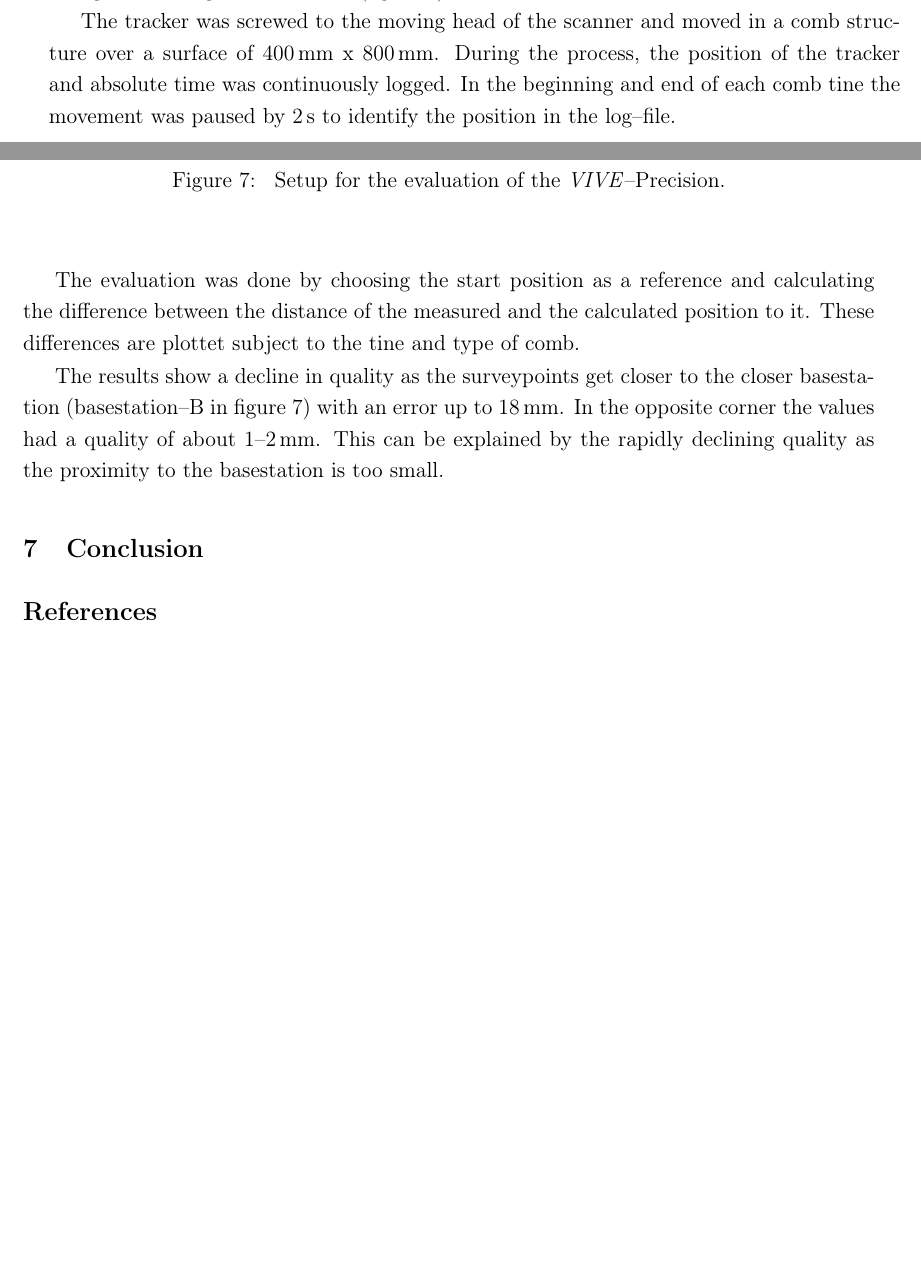
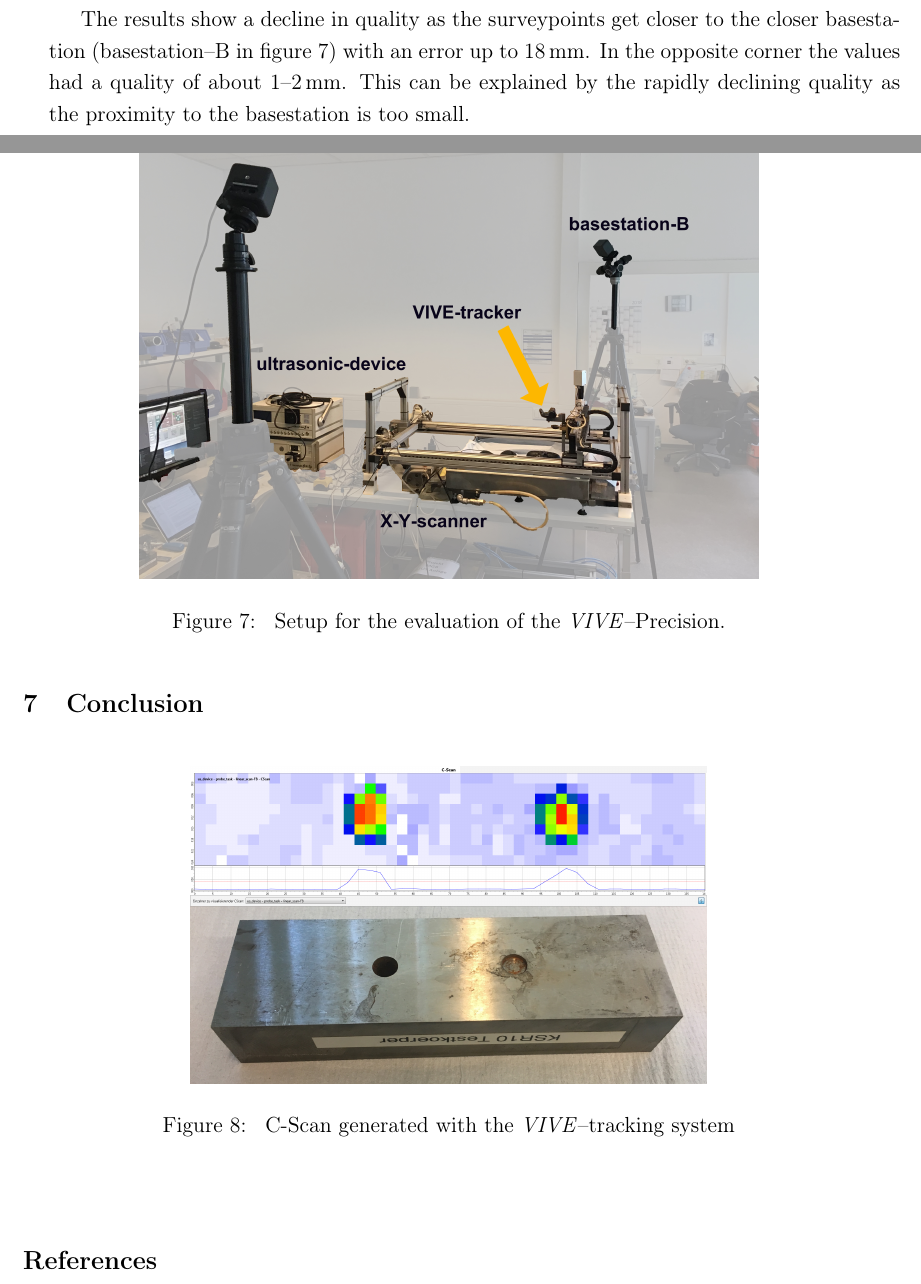
Before and after one commit to Ahrdie/ARinNDT, a LaTeX document (Paper.tex): two parts of pages 5 and 6 of 7, joined at a grey line, cut at the place of the change, the shorter picture padded with empty space. Compiled offline with pdfLaTeX.

Commit message:
Shortend Evaluation Removed detailed description

```diff
--- a/Paper.tex
+++ b/Paper.tex
@@ -153,13 +153,6 @@ Both \textit{VIVE}--Basestations were positioned on opposite corners of the scan
     \end{center}
 \end{figure}
 
-The tracker was screwed to the moving head of the scanner and moved in a comb structure over a surface of 400\,mm x 800\,mm.
-During the process, the position of the tracker and absolute time was continuously logged.
-In the beginning and end of each comb tine the movement was paused by 2\,s to identify the position in the log--file.\\
-
-The evaluation was done by choosing the start position as a reference and calculating the difference between the distance of the measured and the calculated position to it.
-These differences are plottet subject to the tine and type of comb.
-
 The results show a decline in quality as the surveypoints get closer to the closer basestation (basestation--B in figure~\ref{fig:precisionMeasurementSetup}) with an error up to 18\,mm.
 In the opposite corner the values had a quality of about 1--2\,mm.
 This can be explained by the rapidly declining quality as the proximity to the basestation is too small.
```
